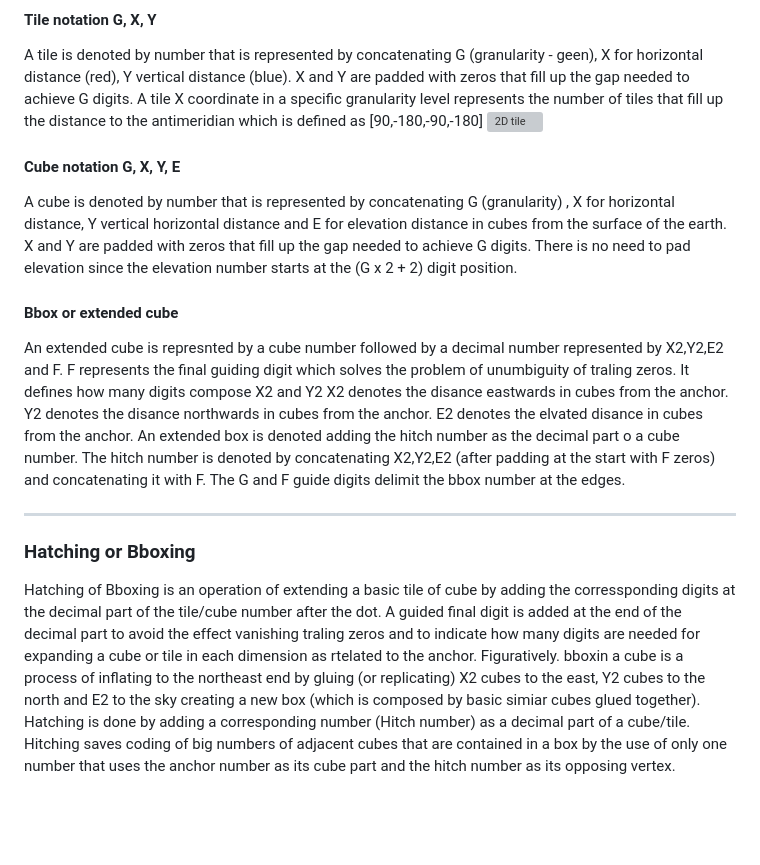
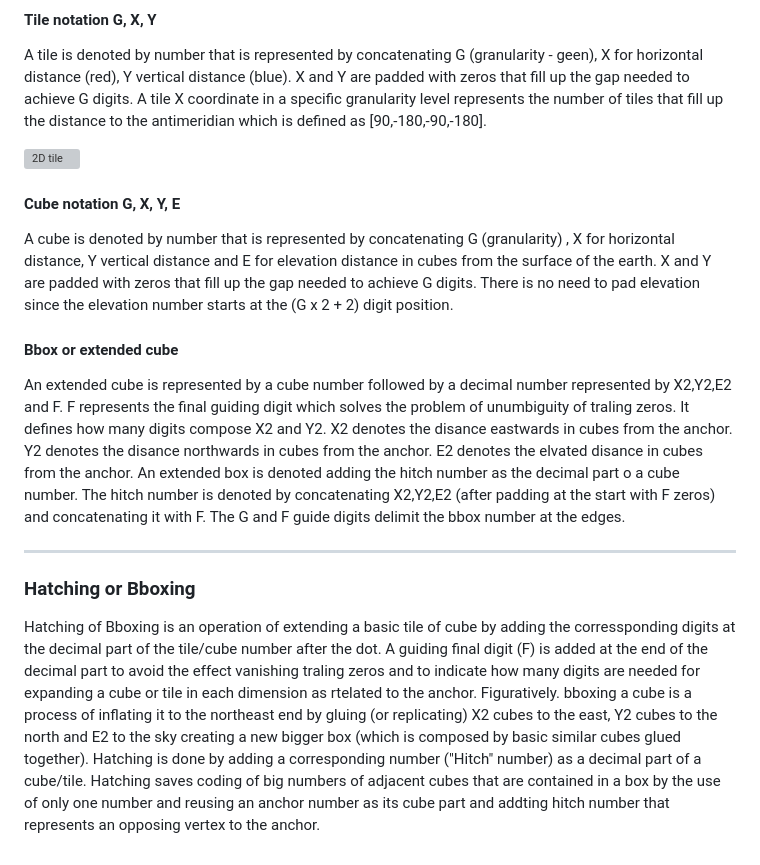
Before and after one commit to dTile/DT, a Markdown page: docs/spec.md, the part around the change. Drawn GitHub-style; blank space fills up the shorter version; grey boxes are pictures that could not be loaded.

```diff
--- a/docs/spec.md
+++ b/docs/spec.md
@@ -55,16 +55,17 @@ Hitch is the opposing end of the anchor, namely the farthest vertex opposing the
 
 #### Tile notation G, X, Y
 A tile is denoted by number that is represented by concatenating G (granularity - geen), X for horizontal distance (red), Y vertical distance (blue). X and Y are padded with zeros that fill up the gap needed to achieve G digits.
-A tile X coordinate in a specific granularity level represents the number of tiles that fill up the distance to the antimeridian which is defined as [90,-180,-90,-180]
+A tile X coordinate in a specific granularity level represents the number of tiles that fill up the distance to the antimeridian which is defined as [90,-180,-90,-180].
+
 ![2D tile](https://dtile.github.io/DT/media/2dtile.png?raw=true)
 
 
 #### Cube notation G, X, Y, E
-A cube is denoted by number that is represented by concatenating G (granularity) , X  for horizontal distance, Y vertical horizontal distance and E for elevation distance in cubes from the surface of the earth. X and Y are padded with zeros that fill up the gap needed to achieve G digits. There is no need to pad elevation since the elevation number starts at the (G x 2 + 2) digit position.
+A cube is denoted by number that is represented by concatenating G (granularity) , X  for horizontal distance, Y vertical distance and E for elevation distance in cubes from the surface of the earth. X and Y are padded with zeros that fill up the gap needed to achieve G digits. There is no need to pad elevation since the elevation number starts at the (G x 2 + 2) digit position.
 
 #### Bbox or extended cube
-An extended cube is represnted by a cube number followed by a decimal number represented by X2,Y2,E2 and F.
-F represents the final guiding digit which solves the problem of unumbiguity of traling zeros. It defines how many digits compose X2 and Y2
+An extended cube is represented by a cube number followed by a decimal number represented by X2,Y2,E2 and F.
+F represents the final guiding digit which solves the problem of unumbiguity of traling zeros. It defines how many digits compose X2 and Y2.
 X2 denotes the disance eastwards in cubes from the anchor.
 Y2 denotes the disance northwards in cubes from the anchor.
 E2 denotes the elvated disance in cubes from the anchor.
@@ -74,4 +75,4 @@ The G and F guide digits delimit the bbox number at the edges.
 
 
 ### Hatching or Bboxing
-Hatching of Bboxing is an operation of extending a basic tile of cube by adding the corressponding digits at the decimal part of the tile/cube number after the dot. A guided final digit is added at the end of the decimal part to avoid the effect vanishing traling zeros and to indicate how many digits are needed for expanding a cube or tile in each dimension as rtelated to the anchor. Figuratively. bboxin a cube is a process of inflating to the northeast end by gluing (or replicating) X2 cubes to the east, Y2 cubes to the north and E2 to the sky creating a new box (which is composed by basic simiar cubes glued together). Hatching is done by adding a corresponding number (Hitch number) as a decimal part of a cube/tile. Hitching saves coding of big numbers of adjacent cubes that are contained in a box by the use of only one number that uses the anchor number as its cube part and the hitch number as its opposing vertex.
+Hatching of Bboxing is an operation of extending a basic tile of cube by adding the corressponding digits at the decimal part of the tile/cube number after the dot. A guiding final digit (F) is added at the end of the decimal part to avoid the effect vanishing traling zeros and to indicate how many digits are needed for expanding a cube or tile in each dimension as rtelated to the anchor. Figuratively. bboxing a cube is a process of inflating it to the northeast end by gluing (or replicating) X2 cubes to the east, Y2 cubes to the north and E2 to the sky creating a new bigger box (which is composed by basic similar cubes glued together). Hatching is done by adding a corresponding number ("Hitch" number) as a decimal part of a cube/tile. Hatching saves coding of big numbers of adjacent cubes that are contained in a box by the use of only one number and reusing an anchor number as its cube part and addting hitch number that represents an opposing vertex to the anchor.
```
